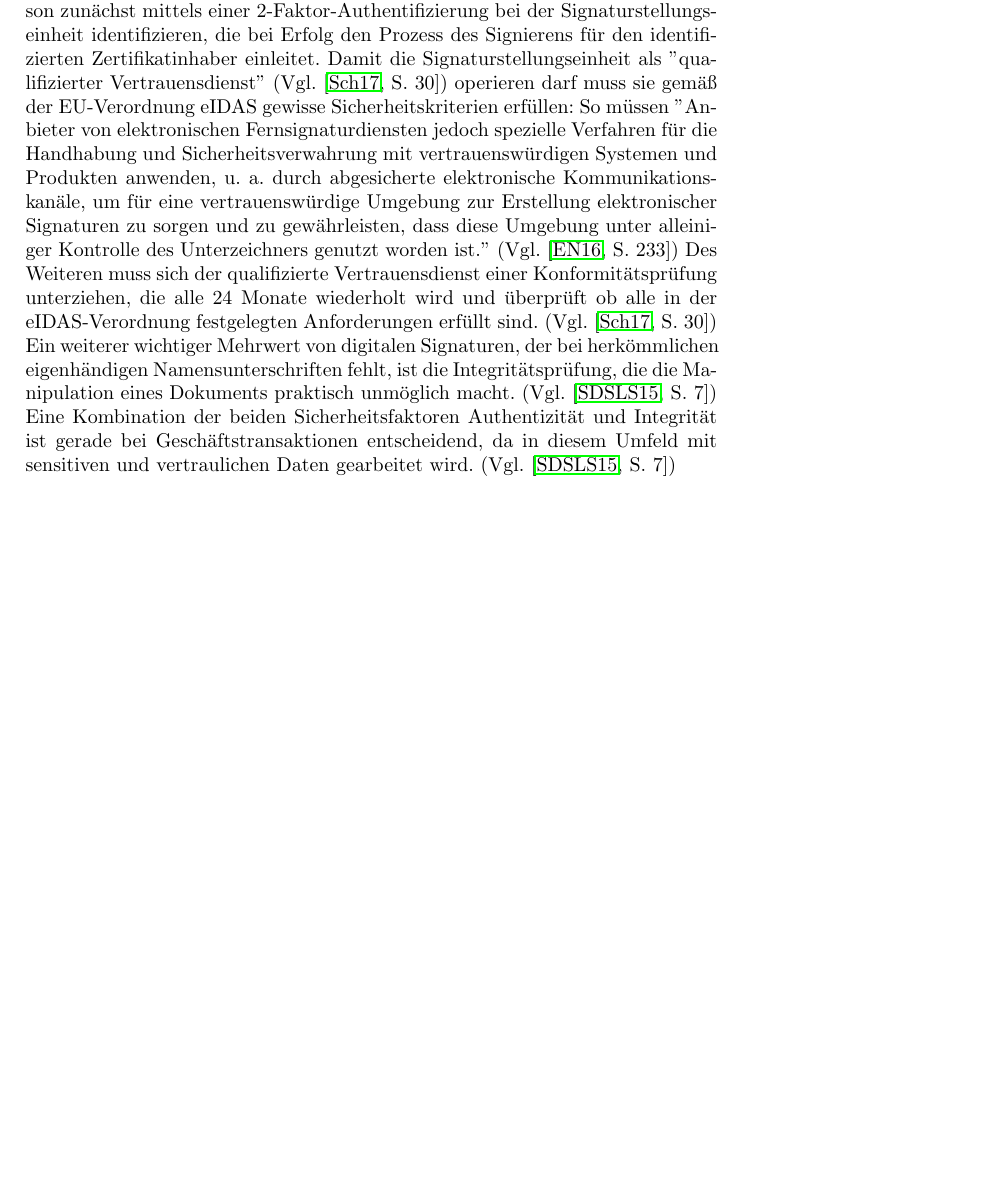
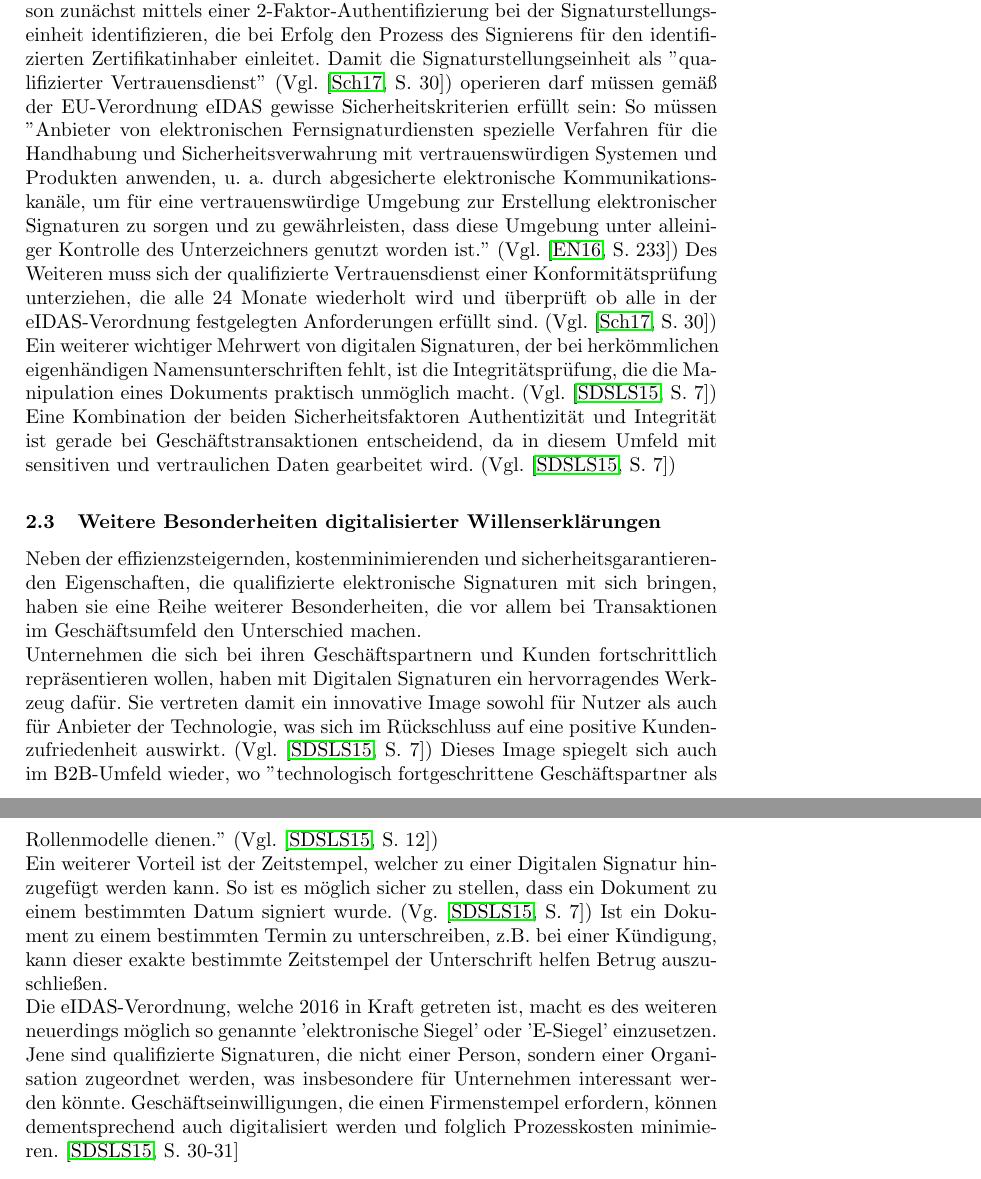
Before and after one commit to franky3er/LNCS_Template, a LaTeX paper (insori2.tex): part of page 6 of 7 before the commit and two parts of pages 6 and 7 of 8 after it, the two joined at a grey line, cut so that both start at the same text, the shorter picture padded with empty space. Compiled offline with pdfLaTeX.

Commit message:
INSORI2 - complete Weitere Besonderheiten digitalisierter Willenserklärungen

```diff
--- a/insori2.tex
+++ b/insori2.tex
@@ -97,9 +97,16 @@ Zwar könnte man argumentieren, dass Digitale Signaturen aufgrund der Implementi
 
 \subsection{Rechtsgültige Sicherheitsgarantie durch asymmetrisches Kryptosystem}
 Damit eine Willenserklärung verbindlich und vor Gericht gültig ist muss eine Authentizität, bzw. eine Nichtabstreitbarkeit gewährleistet sein. In Schriftform wird dies durch eine eigenhändige Namensunterschrift erreicht. (Vgl \cite[S. 5-6]{Zitat07}) Diese Art der Unterschrift birgt allerdings einige Gefahren im Bezug auf die Sicherheit. So können von Hand gefertigte Unterschriften leicht gefälscht werden von Personen, die sich als Willenserklärende ausgeben. Darüber hinaus können unterschriebene Dokumente im Nachhinein von Unberechtigten modifiziert werden. Zwar werden solche Fälle der Urkundenfälschung in den meisten Fällen aufgeklärt, allerdings zeigt die polizeiliche Kriminalstatistik des Bundeskriminalamts aus dem Jahr 2016, dass es mit einem verhältnismäßig hohen Anteil von 16,4 \% immer noch Urkundenfälschungsdelikte gibt, die nicht aufgeklärt werden können. (Vgl. \cite[S. 34]{Zitat10})\\
-Qualifizierte elektronische Fernsignaturen verwenden eine ganz andere Taktik. Sie benutzen ein asymmetrisches kryptographisches Verfahren um die Authentizität zu gewährleisten. Dafür muss sich die für die Unterschrift berechtigte Person zunächst mittels einer 2-Faktor-Authentifizierung bei der Signaturstellungseinheit identifizieren, die bei Erfolg den Prozess des Signierens für den identifizierten Zertifikatinhaber einleitet. Damit die Signaturstellungseinheit als ''qualifizierter Vertrauensdienst'' (Vgl. \cite[S. 30]{Zitat08}) operieren darf muss sie gemäß der EU-Verordnung eIDAS gewisse Sicherheitskriterien erfüllen: So müssen ''Anbieter von elektronischen Fernsignaturdiensten jedoch spezielle Verfahren für die Handhabung und Sicherheitsverwahrung mit vertrauenswürdigen Systemen und Produkten anwenden, u. a. durch abgesicherte elektronische Kommunikationskanäle, um für eine vertrauenswürdige Umgebung zur Erstellung elektronischer Signaturen zu sorgen und zu gewährleisten, dass diese Umgebung unter alleiniger Kontrolle des Unterzeichners genutzt worden ist.'' (Vgl. \cite[S. 233]{Zitat09}) Des Weiteren muss sich der qualifizierte Vertrauensdienst einer Konformitätsprüfung unterziehen, die alle 24 Monate wiederholt wird und überprüft ob alle in der eIDAS-Verordnung festgelegten Anforderungen erfüllt sind. (Vgl. \cite[S. 30]{Zitat08}) \\
+Qualifizierte elektronische Fernsignaturen verwenden eine ganz andere Taktik. Sie benutzen ein asymmetrisches kryptographisches Verfahren um die Authentizität zu gewährleisten. Dafür muss sich die für die Unterschrift berechtigte Person zunächst mittels einer 2-Faktor-Authentifizierung bei der Signaturstellungseinheit identifizieren, die bei Erfolg den Prozess des Signierens für den identifizierten Zertifikatinhaber einleitet. Damit die Signaturstellungseinheit als ''qualifizierter Vertrauensdienst'' (Vgl. \cite[S. 30]{Zitat08}) operieren darf müssen gemäß der EU-Verordnung eIDAS gewisse Sicherheitskriterien erfüllt sein: So müssen ''Anbieter von elektronischen Fernsignaturdiensten spezielle Verfahren für die Handhabung und Sicherheitsverwahrung mit vertrauenswürdigen Systemen und Produkten anwenden, u. a. durch abgesicherte elektronische Kommunikationskanäle, um für eine vertrauenswürdige Umgebung zur Erstellung elektronischer Signaturen zu sorgen und zu gewährleisten, dass diese Umgebung unter alleiniger Kontrolle des Unterzeichners genutzt worden ist.'' (Vgl. \cite[S. 233]{Zitat09}) Des Weiteren muss sich der qualifizierte Vertrauensdienst einer Konformitätsprüfung unterziehen, die alle 24 Monate wiederholt wird und überprüft ob alle in der eIDAS-Verordnung festgelegten Anforderungen erfüllt sind. (Vgl. \cite[S. 30]{Zitat08}) \\
 Ein weiterer wichtiger Mehrwert von digitalen Signaturen, der bei herkömmlichen eigenhändigen Namensunterschriften fehlt, ist die Integritätsprüfung, die die Manipulation eines Dokuments praktisch unmöglich macht. (Vgl. \cite[S. 7]{Zitat05}) \\
 Eine Kombination der beiden Sicherheitsfaktoren Authentizität und Integrität ist gerade bei Geschäftstransaktionen entscheidend, da in diesem Umfeld mit sensitiven und vertraulichen Daten gearbeitet wird. (Vgl. \cite[S. 7]{Zitat05})
+
+
+\subsection{Weitere Besonderheiten digitalisierter Willenserklärungen}
+Neben der effizienzsteigernden, kostenminimierenden und sicherheitsgarantierenden Eigenschaften, die qualifizierte elektronische Signaturen mit sich bringen, haben sie eine Reihe weiterer Besonderheiten, die vor allem bei Transaktionen im Geschäftsumfeld den Unterschied machen. \\
+Unternehmen die sich bei ihren Geschäftspartnern und Kunden fortschrittlich repräsentieren wollen, haben mit Digitalen Signaturen ein hervorragendes Werkzeug dafür. Sie vertreten damit ein innovative Image sowohl für Nutzer als auch für Anbieter der Technologie, was sich im Rückschluss auf eine positive Kundenzufriedenheit auswirkt. (Vgl. \cite[S. 7]{Zitat05}) Dieses Image spiegelt sich auch im B2B-Umfeld wieder, wo ''technologisch fortgeschrittene Geschäftspartner als Rollenmodelle dienen.'' (Vgl. \cite[S. 12]{Zitat05}) \\
+Ein weiterer Vorteil ist der Zeitstempel, welcher zu einer Digitalen Signatur hinzugefügt werden kann. So ist es möglich sicher zu stellen, dass ein Dokument zu einem bestimmten Datum signiert wurde. (Vg. \cite[S. 7]{Zitat05}) Ist ein Dokument zu einem bestimmten Termin zu unterschreiben, z.B. bei einer Kündigung, kann dieser exakte bestimmte Zeitstempel der Unterschrift helfen Betrug auszuschließen. \\
+Die eIDAS-Verordnung, welche 2016 in Kraft getreten ist, macht es des weiteren neuerdings möglich so genannte 'elektronische Siegel' oder 'E-Siegel' einzusetzen. Jene sind qualifizierte Signaturen, die nicht einer Person, sondern einer Organisation zugeordnet werden, was insbesondere für Unternehmen interessant werden könnte.  Geschäftseinwilligungen, die einen Firmenstempel erfordern, können dementsprechend auch digitalisiert werden und folglich Prozesskosten minimieren. \cite[S. 30-31]{Zitat05}
 
 
 \bibliographystyle{amsalpha}
```
Also changed, not shown: insori2.tex (2 more changed lines), 1 other file.
